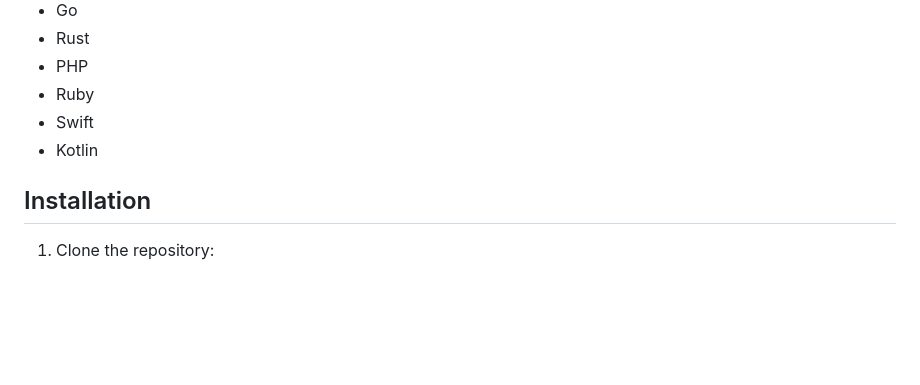
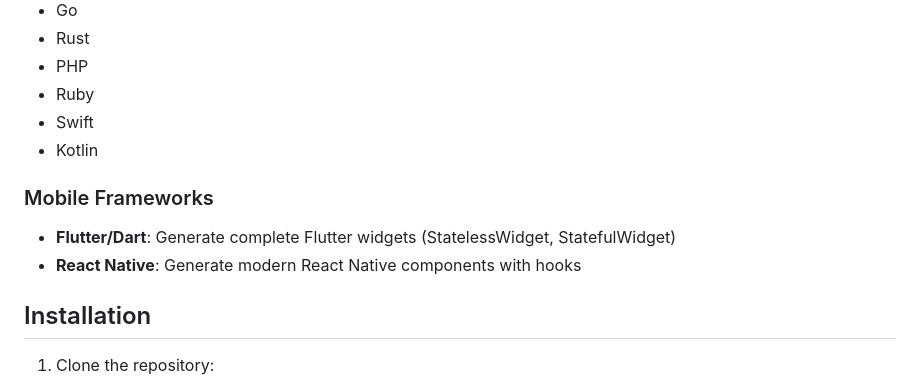
Before and after one commit to highskills123/GameGenerator, a Markdown page: README.md, the part around one of its changes. Drawn GitHub-style; blank space fills up the shorter version.

```diff
--- a/README.md
+++ b/README.md
@@ -30,6 +38,10 @@ Aibase is an intelligent code generator that translates natural language descrip
 - Ruby
 - Swift
 - Kotlin
+
+### Mobile Frameworks
+- **Flutter/Dart**: Generate complete Flutter widgets (StatelessWidget, StatefulWidget)
+- **React Native**: Generate modern React Native components with hooks
 
 ## Installation
 
```
Also changed, not shown: other parts of README.md (+96 -2 lines).
